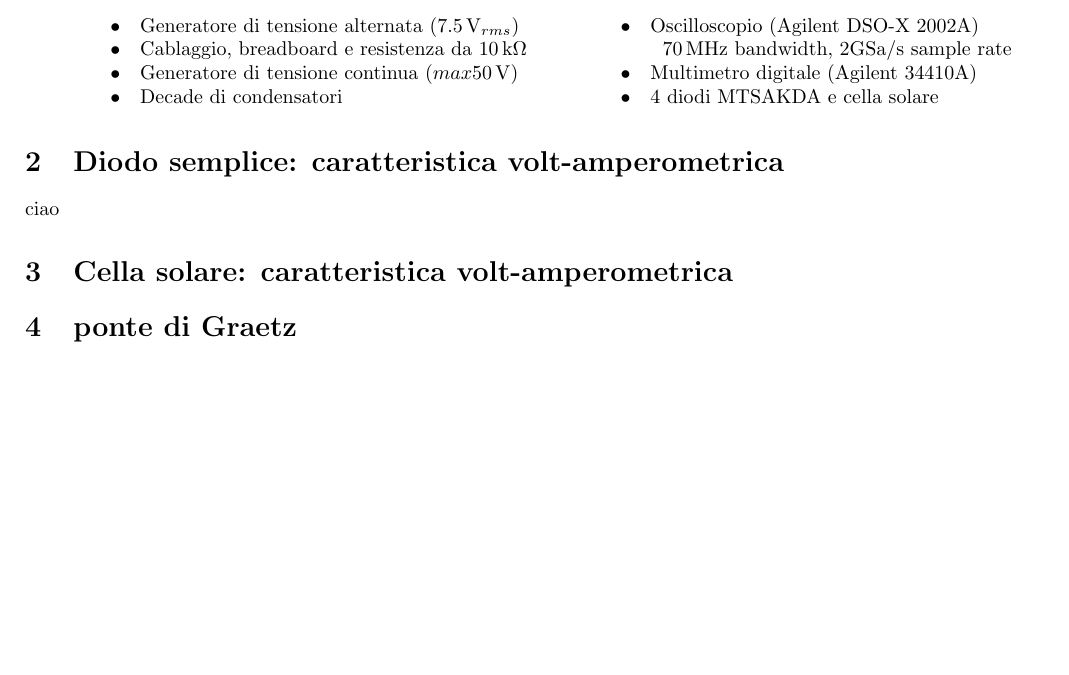
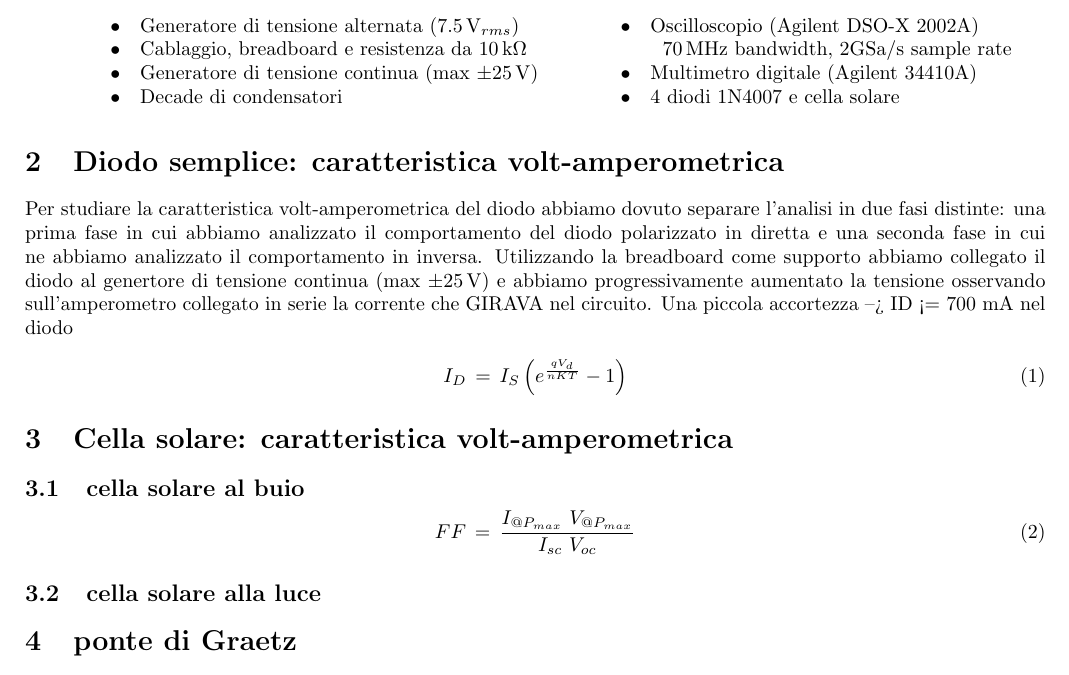
Before and after one commit to DejavuITA/LabFis3, a LaTeX document (E6/latex/Relazione.tex, which reads E6/latex/Procedura.tex, E6/latex/Strumenti.tex): part of the page, cut so that both start at the same text, the shorter picture padded with empty space. Compiled offline with pdfLaTeX.

Commit message:
arriva brugna?

```diff
--- a/E6/latex/Procedura.tex
+++ b/E6/latex/Procedura.tex
@@ -1,7 +1,24 @@
 \section{Diodo semplice: caratteristica volt-amperometrica}
 
-ciao
+Per studiare la caratteristica volt-amperometrica del diodo abbiamo dovuto separare l'analisi in due fasi distinte: una prima fase in cui abbiamo analizzato il comportamento del diodo polarizzato in diretta e una seconda fase in cui ne abbiamo analizzato il comportamento in inversa.
+Utilizzando la breadboard come supporto abbiamo collegato il diodo al genertore di tensione continua (max $\pm \SI{25}{\volt}$) %e messo un amperometro in serie
+e abbiamo progressivamente aumentato la tensione osservando sull'amperometro collegato in serie la corrente che GIRAVA nel circuito.
+Una piccola accortezza --> ID <= 700 mA nel diodo
+
+\begin{equation}
+I_{D} \, = \, I_{S} \left( e^{\frac{q V_d}{nKT}} -1 \right)
+\label{eq:diode}
+\end{equation}
 
 \section{Cella solare: caratteristica volt-amperometrica}
+\subsection{cella solare al buio}
+
+\begin{equation}
+FF \, = \, \frac{I_{@P_{max}} \,\, V_{@P_{max}}}{I_{sc} \,\, V_{oc}}
+\label{eq:FF}
+\end{equation}
+
+\subsection{cella solare alla luce}
+
 
 \section{ponte di Graetz}
--- a/E6/latex/Strumenti.tex
+++ b/E6/latex/Strumenti.tex
@@ -7,14 +7,14 @@ Osservare le caratteristice volt-amperometriche di un diodo e di una cella solar
 \begin{minipage}{.5\linewidth}
 $\bullet \quad$Generatore di tensione alternata ($\SI{7.5}{\volt}_{rms}$)\\
 $\bullet \quad$Cablaggio, breadboard e resistenza da $\SI{10}{\kilo\ohm}$\\
-$\bullet \quad$Generatore di tensione continua ($max \SI{50}{\volt}$)\\
+$\bullet \quad$Generatore di tensione continua (max $\pm \SI{25}{\volt}$)\\
 $\bullet \quad$Decade di condensatori
 \end{minipage}%
 \begin{minipage}{.5\linewidth}
 $\bullet \quad$Oscilloscopio (Agilent DSO-X 2002A)\\
 \phantom{xxxx}\SI{70}{\mega\hertz} bandwidth, 2GSa/s sample rate\\
 $\bullet \quad$Multimetro digitale (Agilent 34410A)\\
-$\bullet \quad$4 diodi MTSAKDA e cella solare
+$\bullet \quad$4 diodi 1N4007 e cella solare
 %$\bullet \quad$Generatore di forme d'onda (Agilent 33120A)\\
 %\phantom{xxxx}frequency range: \SI{100}{\micro\hertz} - \SI{15}{\mega\hertz}\\
 \end{minipage}
```
